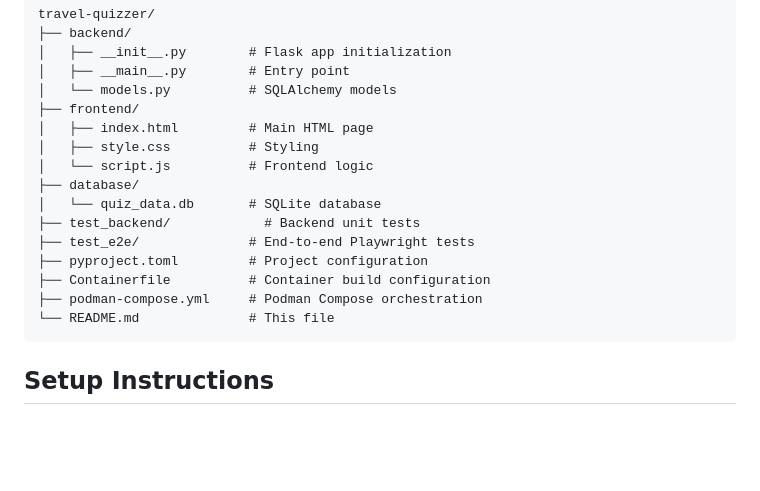
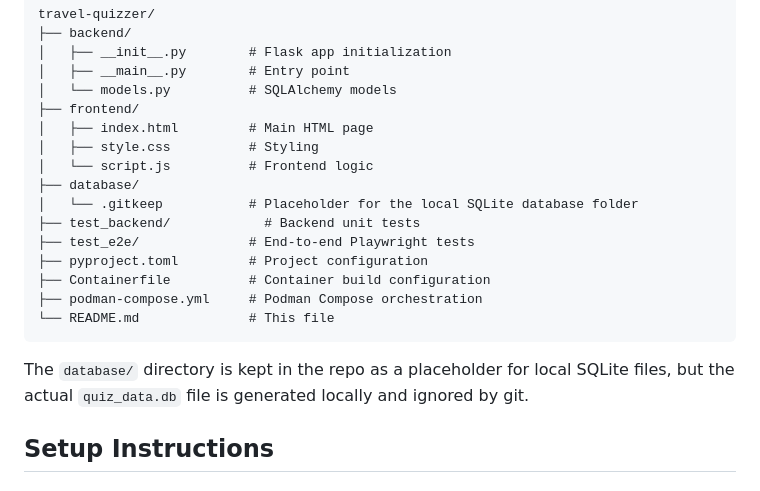
Before and after one commit to fylke/travel-quizzer, a Markdown page: README.md, the part around the change. GitHub-like rendering; blank space fills up the shorter version.

Commit message:
Small cleanup

````diff
--- a/README.md
+++ b/README.md
@@ -15,7 +15,7 @@ travel-quizzer/
 │   ├── style.css          # Styling
 │   └── script.js          # Frontend logic
 ├── database/
-│   └── quiz_data.db       # SQLite database
+│   └── .gitkeep           # Placeholder for the local SQLite database folder
 ├── test_backend/            # Backend unit tests
 ├── test_e2e/              # End-to-end Playwright tests
 ├── pyproject.toml         # Project configuration
@@ -23,6 +23,8 @@ travel-quizzer/
 ├── podman-compose.yml     # Podman Compose orchestration
 └── README.md              # This file
 ```
+
+The `database/` directory is kept in the repo as a placeholder for local SQLite files, but the actual `quiz_data.db` file is generated locally and ignored by git.
 
 ## Setup Instructions
 
````
